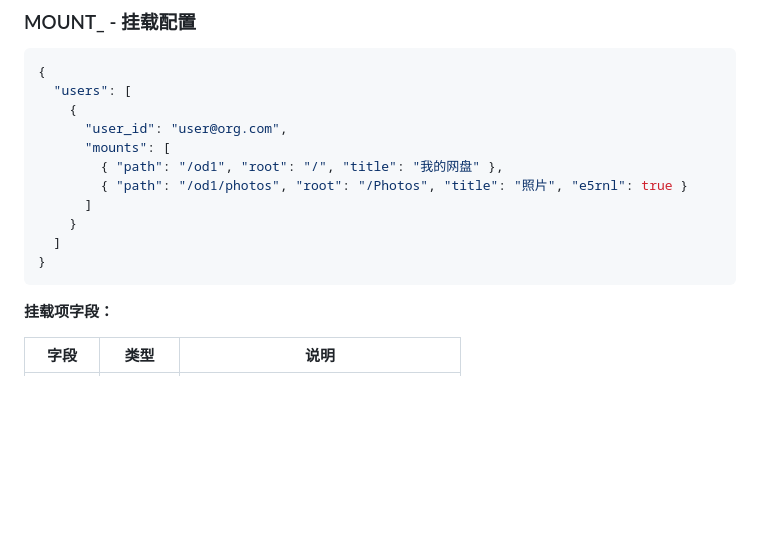
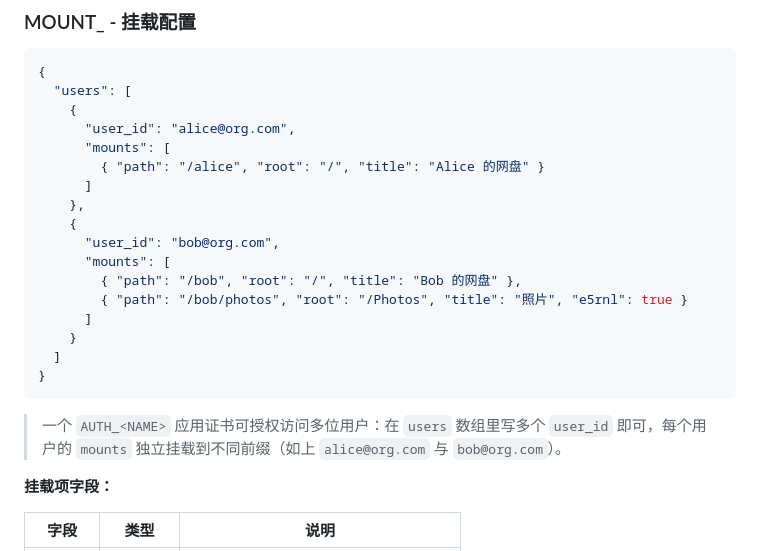
Before and after one commit to mrjg117/Elist, a Markdown page: README.md, the part around the change. Drawn GitHub-style; blank space fills up the shorter version.

Commit message:
fix: 管理员会话改无状态签名，管理/文件操作路径规范化
- 管理员会话由内存 Map 改为 HMAC-SHA256 签名无状态 cookie，修复多 isolate 下登录态随机丢失
- admin handleSetConfig 对 path 做 normalize，修复密码/隐藏配置因路径写法不一致而失效
- file-management 各端点对 path/sourcePath/targetPath 做 normalize 并 trim 密码，修复路径穿越与 rest 计算错误
- xlsx-config parseXlsx 先清空三张表再重建，修复删除 sheet 后旧数据残留
- README 挂载示例改为多 user_id 演示

````diff
--- a/README.md
+++ b/README.md
@@ -113,15 +113,23 @@ npm run deploy
 {
   "users": [
     {
-      "user_id": "user@org.com",
+      "user_id": "alice@org.com",
       "mounts": [
-        { "path": "/od1", "root": "/", "title": "我的网盘" },
-        { "path": "/od1/photos", "root": "/Photos", "title": "照片", "e5rnl": true }
+        { "path": "/alice", "root": "/", "title": "Alice 的网盘" }
+      ]
+    },
+    {
+      "user_id": "bob@org.com",
+      "mounts": [
+        { "path": "/bob", "root": "/", "title": "Bob 的网盘" },
+        { "path": "/bob/photos", "root": "/Photos", "title": "照片", "e5rnl": true }
       ]
     }
   ]
 }
 ```
+
+> 一个 `AUTH_<NAME>` 应用证书可授权访问多位用户：在 `users` 数组里写多个 `user_id` 即可，每个用户的 `mounts` 独立挂载到不同前缀（如上 `alice@org.com` 与 `bob@org.com`）。
 
 **挂载项字段：**
 
````
